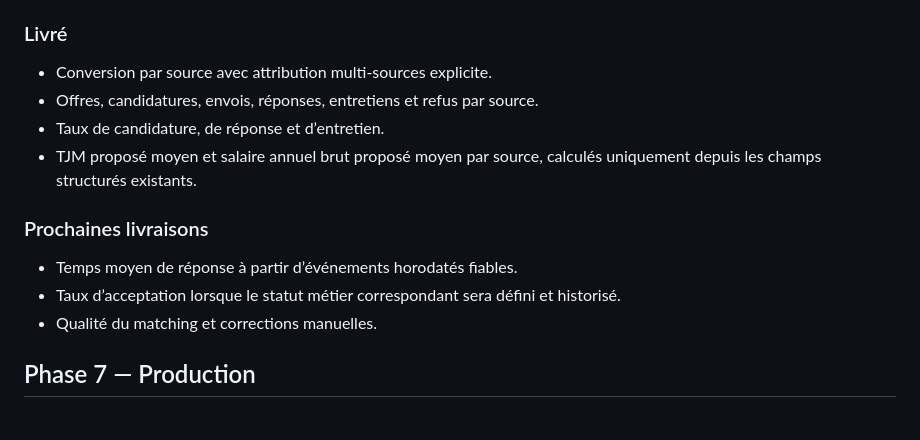
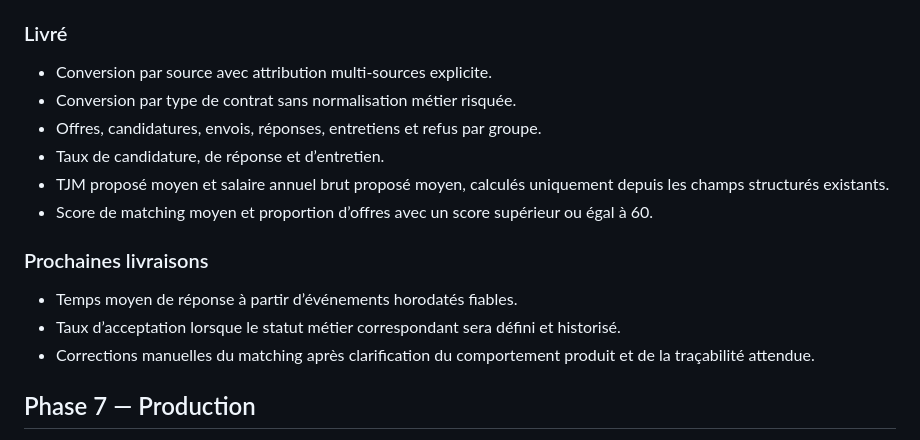
Before and after one commit to eissasoubhi/jobpilot-local, a Markdown page: docs/product/roadmap.md, the part around the change. GitHub-like rendering.

Commit message:
Update reporting roadmap

```diff
--- a/docs/product/roadmap.md
+++ b/docs/product/roadmap.md
@@ -125,15 +125,17 @@ Cette roadmap privilégie des livraisons petites, testables et réversibles.
 ### Livré
 
 - Conversion par source avec attribution multi-sources explicite.
-- Offres, candidatures, envois, réponses, entretiens et refus par source.
+- Conversion par type de contrat sans normalisation métier risquée.
+- Offres, candidatures, envois, réponses, entretiens et refus par groupe.
 - Taux de candidature, de réponse et d’entretien.
-- TJM proposé moyen et salaire annuel brut proposé moyen par source, calculés uniquement depuis les champs structurés existants.
+- TJM proposé moyen et salaire annuel brut proposé moyen, calculés uniquement depuis les champs structurés existants.
+- Score de matching moyen et proportion d’offres avec un score supérieur ou égal à 60.
 
 ### Prochaines livraisons
 
 - Temps moyen de réponse à partir d’événements horodatés fiables.
 - Taux d’acceptation lorsque le statut métier correspondant sera défini et historisé.
-- Qualité du matching et corrections manuelles.
+- Corrections manuelles du matching après clarification du comportement produit et de la traçabilité attendue.
 
 ## Phase 7 — Production
 
```
